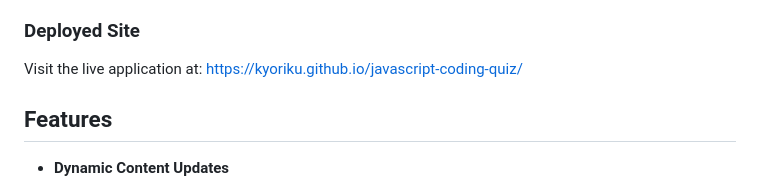
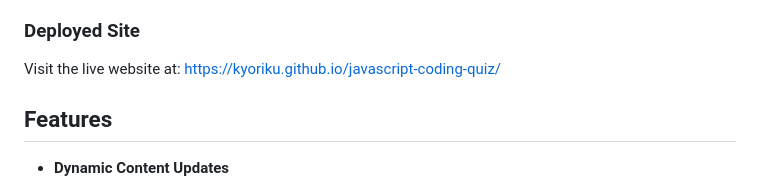
Before and after one commit to kyoriku/javascript-coding-quiz, a Markdown page: README.md, the part around the change. Drawn GitHub-style.

```diff
--- a/README.md
+++ b/README.md
@@ -27,7 +27,7 @@ The application combines timing mechanics with score tracking, creating an engag
 The quiz contains 10 questions covering fundamental JavaScript concepts including data types, operators, debugging tools, and basic syntax. Questions range from beginner-friendly topics like variable declaration and console logging to more intermediate concepts like event delegation and type coercion. This makes it an ideal learning tool for developers who are starting their JavaScript journey or looking to reinforce their foundational knowledge.
 
 ### Deployed Site
-Visit the live application at: [https://kyoriku.github.io/javascript-coding-quiz/](https://kyoriku.github.io/javascript-coding-quiz/)
+Visit the live website at: [https://kyoriku.github.io/javascript-coding-quiz/](https://kyoriku.github.io/javascript-coding-quiz/)
 
 ## Features
 * **Dynamic Content Updates**
```
